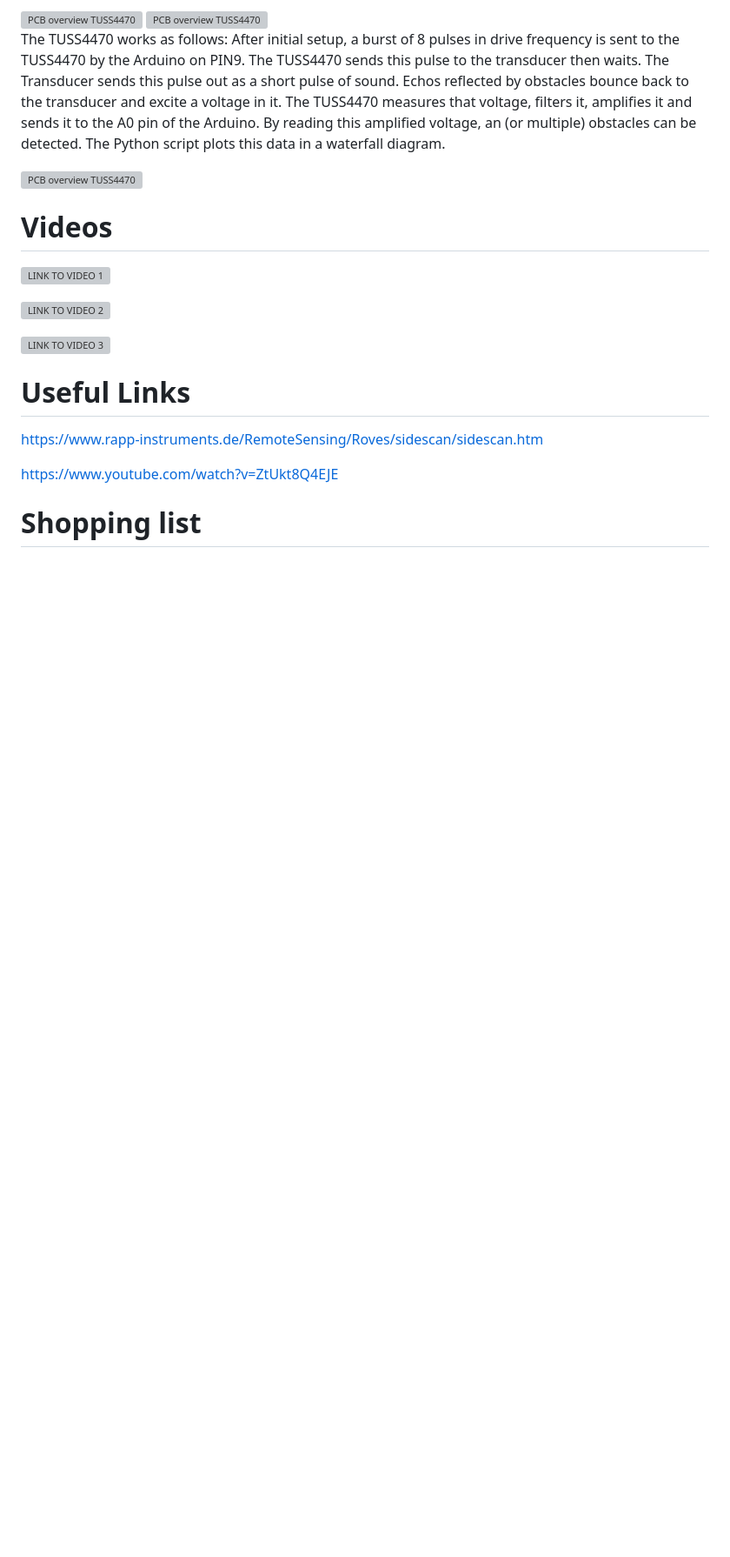
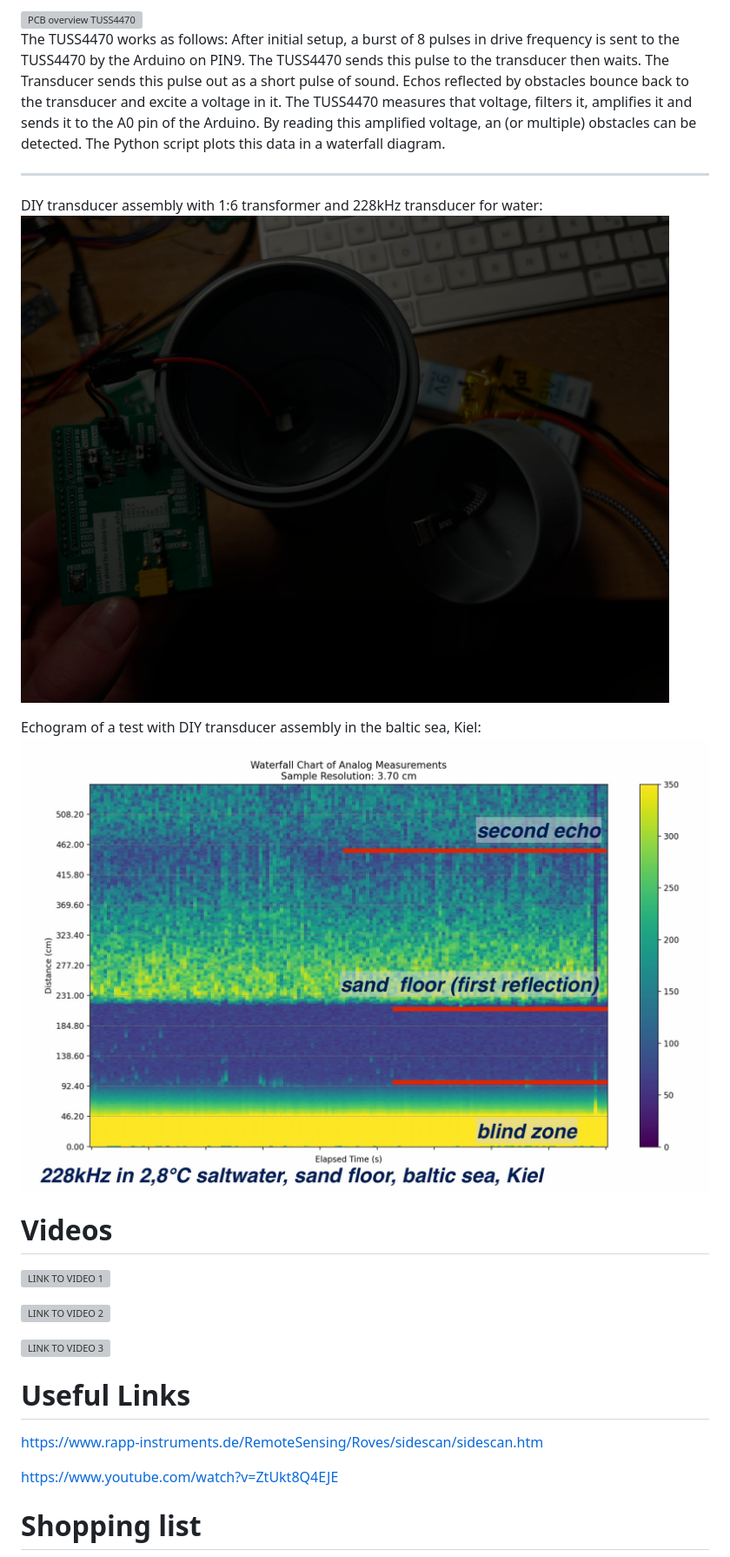
Before and after one commit to Neumi/open_echo, a Markdown page: README.md, the part around the change printed below. Shown: that part at 87% size. Drawn GitHub-style; blank space fills up the shorter version; grey boxes are pictures that could not be loaded.

Commit message:
Update README.md
added up to date echograms and transducer assembly image

```diff
--- a/README.md
+++ b/README.md
@@ -41,8 +39,13 @@ TUSS4470 Arduino Shield:
 The TUSS4470 works as follows:
 After initial setup, a burst of 8 pulses in drive frequency is sent to the TUSS4470 by the Arduino on PIN9. The TUSS4470 sends this pulse to the transducer then waits. The Transducer sends this pulse out as a short pulse of sound. Echos reflected by obstacles bounce back to the transducer and excite a voltage in it. The TUSS4470 measures that voltage, filters it, amplifies it and sends it to the A0 pin of the Arduino. By reading this amplified voltage, an (or multiple) obstacles can be detected. The Python script plots this data in a waterfall diagram.
 
+------
 
-<img alt="PCB overview TUSS4470" src="/TUSS4470_shield_001/TUSS4470_shield_hardware/images/echos.jpg">
+DIY transducer assembly with 1:6 transformer and 228kHz transducer for water:
+<img alt="PCB overview TUSS4470" src="/documentation/images/transducer_assembly.JPG">
+
+Echogram of a test with DIY transducer assembly in the baltic sea, Kiel:
+<img alt="PCB overview TUSS4470" src="/documentation/images/baltic_test200khz.jpg">
 
 
 
```
Also changed, not shown: other parts of README.md (+0 -2 lines).
